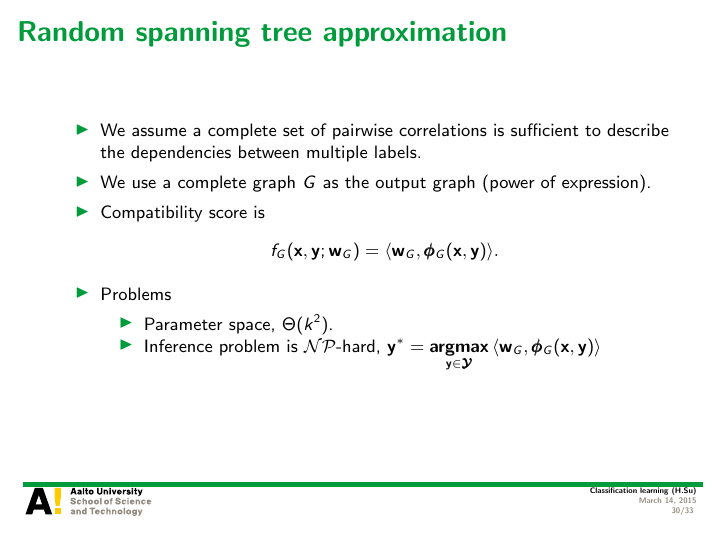
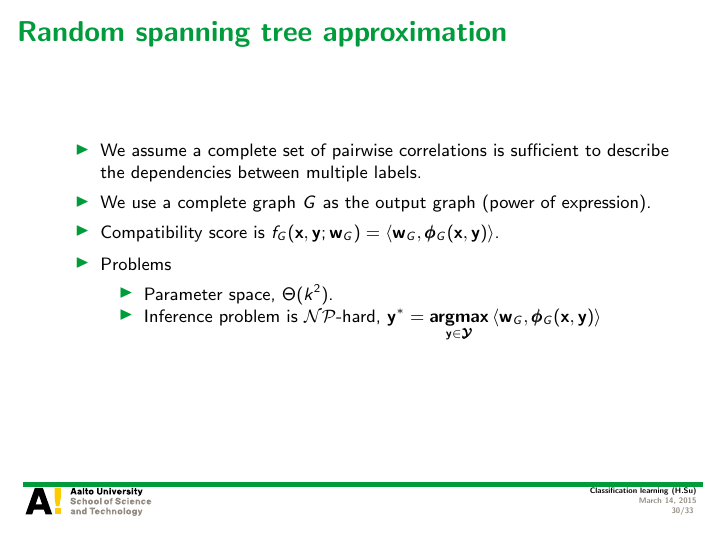
Before and after one commit to hongyusu/Posters_and_Presentations, LaTeX slides (Presentations/T61_6080_special_course_in_bioinformatics2/example.tex): page 30 of 33. Compiled offline with pdfLaTeX.

Commit message:
auto upload

```diff
--- a/Presentations/T61_6080_special_course_in_bioinformatics2/example.tex
+++ b/Presentations/T61_6080_special_course_in_bioinformatics2/example.tex
@@ -552,10 +552,7 @@
 	\begin{itemize}
 		\item We assume a complete set of pairwise correlations is sufficient to describe the dependencies between multiple labels.
 		\item We use a complete graph $G$ as the output graph (power of expression).
-		\item Compatibility score is
-		\begin{align*}
-			f_G(\vx,\vy;\vw_G) = \ip{\vw_G}{\phib_G(\vx,\vy)}.
-		\end{align*}
+		\item Compatibility score is $f_G(\vx,\vy;\vw_G) = \ip{\vw_G}{\phib_G(\vx,\vy)}$.
 		\item Problems
 		\begin{itemize}
 			\footnotesize
```
Also changed, not shown: 1 other file.
